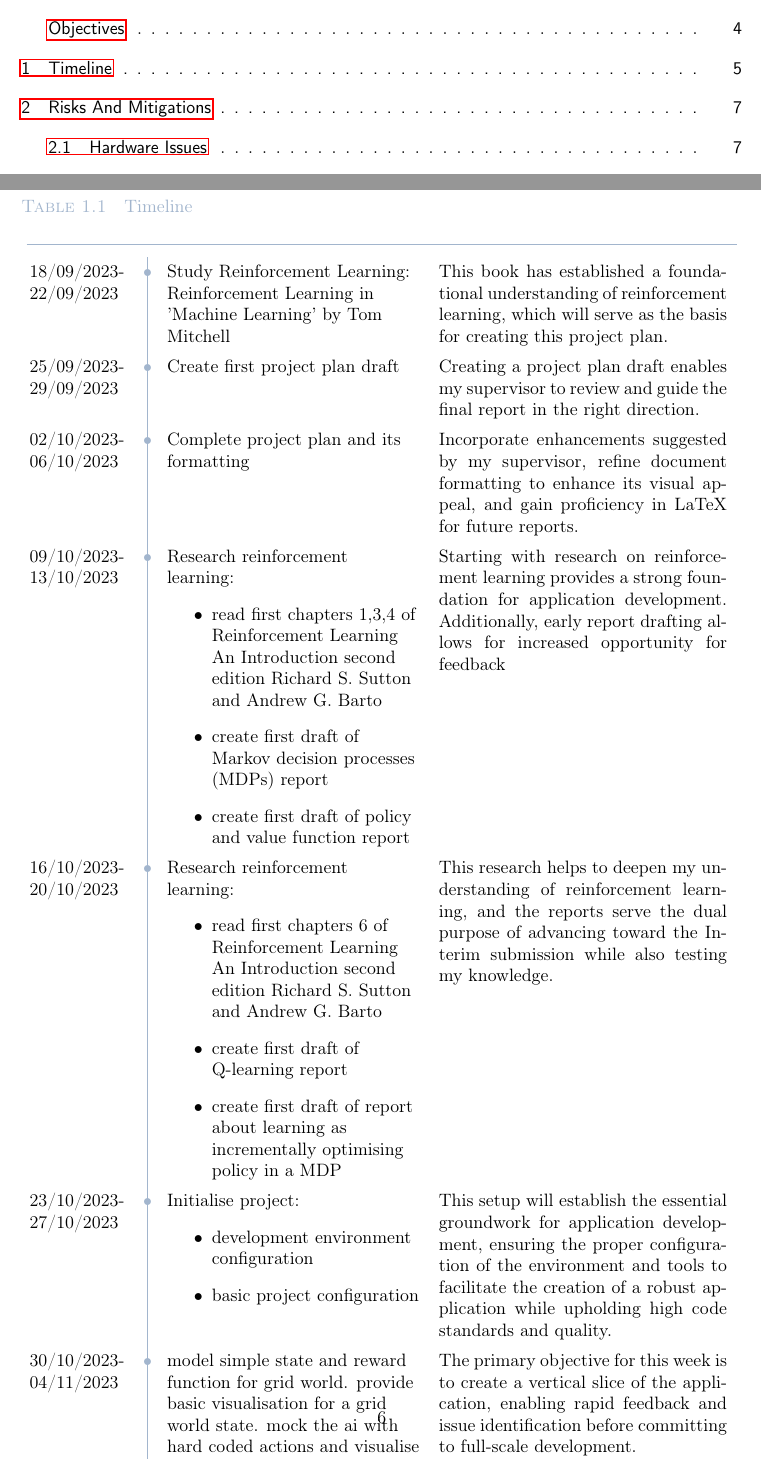
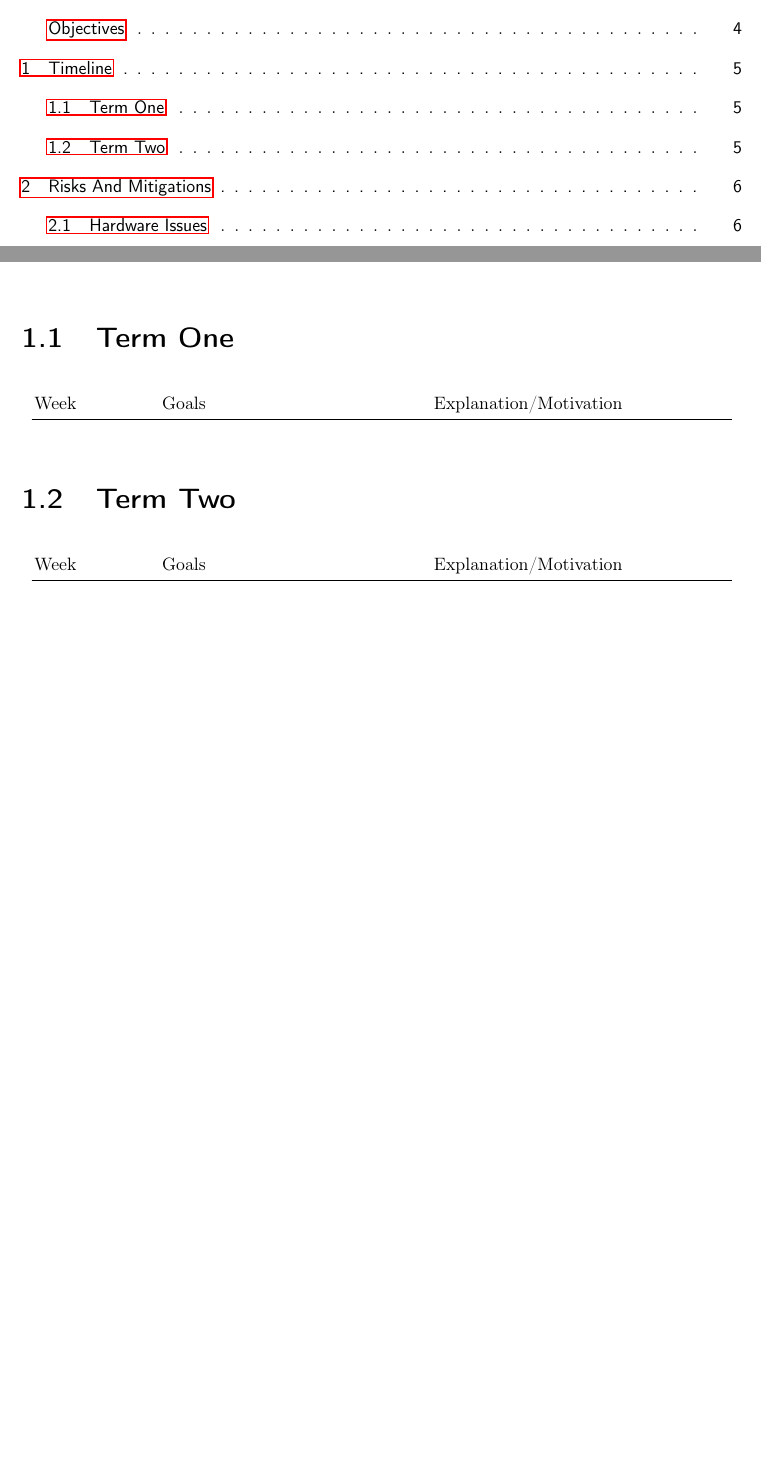
Before and after one commit to CougarTasker/reinforcement-learning-msci-project, a LaTeX thesis (reports/Plan/project_plan.tex): two parts of pages 3 and 7 of 10 before the commit and two parts of pages 3 and 6 of 9 after it, joined at a grey line, cut so that both start at the same text, the shorter picture padded with empty space. Compiled offline with pdfLaTeX.

Commit message:
wip: table

```diff
--- a/reports/Plan/project_plan.tex
+++ b/reports/Plan/project_plan.tex
@@ -8,15 +8,13 @@
 \usepackage{array, booktabs}
 \usepackage{graphicx}
 \usepackage[x11names,table]{xcolor}
-\usepackage{caption}
-\DeclareCaptionFont{blue}{\color{LightSteelBlue3}}
 
-\newcommand{\foo}{\color{LightSteelBlue3}\makebox[0pt]{\textbullet}\hskip-0.5pt\vrule width 1pt\hspace{\labelsep}}
+\newcommand{\foo}{\makebox[0pt]{\textbullet}\hskip-0.5pt\vrule width 1pt\hspace{\labelsep}}
 
 
 \emergencystretch=0.1em
 \hfuzz=0.2pt
-\tolerance=1000
+\tolerance=10000
 
 %%%%%%%%%%%%%%%%%%%%%%
 %%% Input project details
@@ -114,57 +112,70 @@ Signature:
 %%% Timeline
 \chapter{Timeline}
 
-\begin{table}
-\renewcommand\arraystretch{1.4}\arrayrulecolor{LightSteelBlue3}
-\captionsetup{singlelinecheck=false, font=blue, labelfont=sc, labelsep=quad}
-\caption{Timeline}\vskip -1.5ex
+\section{Term One}
+
+{
+  \renewcommand{\arraystretch}{1.5}
+
 \begin{longtable}{@{\,}p{.15\textwidth} <{\hskip 2pt} !{\foo} >{\raggedright\arraybackslash}p{.35\textwidth} p{.4\textwidth}}
-\toprule
-\addlinespace[1.5ex]
-18/09/2023-22/09/2023 & Study Reinforcement Learning: Reinforcement Learning in 'Machine Learning' by Tom Mitchell & This book has established a foundational understanding of reinforcement learning, which will serve as the basis for creating this project plan.\\
- 25/09/2023-29/09/2023 & Create first project plan draft & Creating a project plan draft enables my supervisor to review and guide the final report in the right direction.\\
- 02/10/2023-06/10/2023 & Complete project plan and its formatting & Incorporate enhancements suggested by my supervisor, refine document formatting to enhance its visual appeal, and gain proficiency in LaTeX for future reports.\\
- 09/10/2023-13/10/2023 & Research reinforcement learning: \begin{itemize}
-  \item read first chapters 1,3,4 of Reinforcement Learning An Introduction second edition Richard S. Sutton and Andrew G. Barto
-  \item create first draft of Markov decision processes (MDPs) report
-  \item create first draft of  policy and value function report
-\end{itemize} & Starting with research on reinforcement learning provides a strong foundation for application development. Additionally, early report drafting allows for increased opportunity for feedback \\
- 16/10/2023-20/10/2023 & Research reinforcement learning: \begin{itemize}
- \item read first chapters 6 of Reinforcement Learning An Introduction second edition Richard S. Sutton and Andrew G. Barto
- \item create first draft of Q-learning report
- \item create first draft of report about learning as incrementally optimising policy in a MDP \end{itemize} & This research helps to deepen my understanding of reinforcement learning, and the reports serve the dual purpose of advancing toward the Interim submission while also testing my knowledge.\\
-23/10/2023-27/10/2023 & Initialise project: \begin{itemize}
- \item development environment configuration
- \item basic project configuration \end{itemize} & This setup will establish the essential groundwork for application development, ensuring the proper configuration of the environment and tools to facilitate the creation of a robust application while upholding high code standards and quality.\\
- 30/10/2023-04/11/2023 & model simple state and reward function for grid world.
-provide basic visualisation for a grid world state.
-mock the ai with hard coded actions and visualise these actions being played out.  & The primary objective for this week is to create a vertical slice of the application, enabling rapid feedback and issue identification before committing to full-scale development.\\
-% 06/11/2023-11/11/2023 & Implementation of value iteration algorithm & As a planning algorithm, implementing this algorithm will efficiently generate optimal policies for our environment and grid world, providing a benchmark for our Q-learning implementation and assisting in the debugging process.\\
-% 13/11/2023-18/11/2023 & Implementation of Q-learning & The implementation of Q-learning will serve as an important focal point for the presentation. Initiating this process at an early stage will allow pleanty of time to ensure its completion.\\
-% 20/11/2023-25/11/2023 & finalise the report
-%  & As the Interim report deadline approaches, this week is dedicated to the finalization of the report, identifying errors, and making improvments wherever possible.\\
-%  27/11/2023-02/12/2023 & prepare for the presentation
-% improving project graphics, adding controls
-% submit interim report & Improving the graphics will help make the main functionality clear and appealing, and adding controls will provide interactivity that will help the program come across well for the presentation. \\
-% 04/12/2023-09/12/2023 & give the presentation  & \\
-% 30/12/1899-04/01/1900 &  & \\
-% 08/01/2024-13/01/2024 & Make first draft of poster & As a precaution, given the absence of a specific deadline, I intend to start the poster at the start of the term.\\
-% 15/01/2024-20/01/2024 & develop diffrent exploration stratgies & The implementation of multiple exploration strategies is important for my final report, so, I am giving it a high priority.\\
-% 22/01/2024-27/01/2024 &
-%  - record data from diffrent exploration strigies and paramter chocies
-%  - anlyse the exploration stratigies effectiveness & After creating the strategies it's the ideal time to get their data and analyse it because I can iterate on the strategies to provide more in-depth research, however, I will need to be careful of not introducing data snooping.\\
+\multicolumn{1}{@{\,}p{.15\textwidth}}{Week} & \multicolumn{1}{p{.35\textwidth}}{Goals} & \multicolumn{1}{p{.4\textwidth}}{Explanation/Motivation} \\
+\hline
+\endhead
+% 18/09/2023-22/09/2023 & Study Reinforcement Learning: Reinforcement Learning in 'Machine Learning' by Tom Mitchell & This book has established a foundational understanding of reinforcement learning, which will serve as the basis for creating this project plan.\\
+%  25/09/2023-29/09/2023 & Create first project plan draft & Creating a project plan draft enables my supervisor to review and guide the final report in the right direction.\\
+%  02/10/2023-06/10/2023 & Complete project plan and its formatting & Incorporate enhancements suggested by my supervisor, refine document formatting to enhance its visual appeal, and gain proficiency in LaTeX for future reports.\\
+%  09/10/2023-13/10/2023 & Research reinforcement learning: \begin{itemize}
+%   \item Read the chapters 1,3,4 of Reinforcement Learning An Introduction second edition Richard S. Sutton and Andrew G. Barto
+%   \item Create the first draft of Markov decision processes (MDPs) report
+%   \item Create the first draft of policy and value function report
+% \end{itemize} & Starting with research on reinforcement learning provides a strong foundation for application development. Additionally, early report drafting allows for increased opportunity for feedback \\
+%  16/10/2023-20/10/2023 & Research reinforcement learning: \begin{itemize}
+%  \item Read the chapter 6 of Reinforcement Learning An Introduction second edition Richard S. Sutton and Andrew G. Barto
+%  \item Create the first draft of Q-learning report
+%  \item Create the first draft report about learning as incrementally optimising policy in an MDP \end{itemize} & This research helps deepen my understanding of reinforcement learning, and the reports serve the dual purpose of advancing toward the Interim submission while testing my knowledge.\\
+% 23/10/2023-27/10/2023 & Initialise project: \begin{itemize}
+%  \item development environment configuration
+%  \item basic project configuration \end{itemize} & This setup will establish the essential groundwork for application development, ensuring the proper configuration of the environment and tools to facilitate the creation of a robust application while upholding high code standards and quality.\\
+%  30/10/2023-03/11/2023 & model simple state and reward function for grid world.
+% provide basic visualisation for a grid world state.
+% mock the AI with hard-coded actions and visualise these actions being played out.  & The primary objective for this week is to create a vertical slice of the application, enabling rapid feedback and issue identification before committing to full-scale development.\\
+% 06/11/2023-10/11/2023 & Implementation of value iteration algorithm & As a planning algorithm, implementing this algorithm will efficiently generate optimal policies for our environment and grid world, providing a benchmark for our Q-learning implementation and assisting in the debugging process.\\
+% 13/11/2023-17/11/2023 & Implementation of Q-learning & The implementation of Q-learning will serve as an important focal point for the presentation. Initiating this process at an early stage will allow pleanty of time to ensure its completion.\\
+% 20/11/2023-24/11/2023 & Finalise the report & As the Interim report deadline approaches, this week is dedicated to the finalization of the report, identifying errors, and making improvments wherever possible.\\
+% 27/11/2023-01/12/2023 & \begin{itemize}
+%   \item Prepare for the presentation
+%   \item Improve project graphics, add controls
+%   \item Submit the interim report
+%   \end{itemize}
+%  & Improving the graphics will help make the main functionality clear and appealing, and adding controls will provide interactivity that will help the program come across well for the presentation. \\
+% 04/12/2023-08/12/2023 & give the presentation  & \\
+\end{longtable}
+
+\section{Term Two}
+
+\begin{longtable}{@{\,}p{.15\textwidth} <{\hskip 2pt} !{\foo} >{\raggedright\arraybackslash}p{.35\textwidth} p{.4\textwidth}}
+  \multicolumn{1}{@{\,}p{.15\textwidth}}{Week} & \multicolumn{1}{p{.35\textwidth}}{Goals} & \multicolumn{1}{p{.4\textwidth}}{Explanation/Motivation} \\
+  \hline
+  \endhead
+% 08/01/2024-12/01/2024 & Make the first draft of poster & As a precaution, given the absence of a specific deadline, I intend to start the poster at the start of the term.\\
+% 15/01/2024-19/01/2024 & Develop different exploration strategies & The implementation of multiple exploration strategies is important for my final report, so, I am giving it a high priority.\\
+% 22/01/2024-26/01/2024 &
+%  - Record data from different exploration strategies and parameter choices
+%  - Analyse the exploration strategies' effectiveness & After creating the strategies, it is the ideal time to get their data and analyse it because I can iterate on the strategies to provide more in-depth research. However, I will need to be careful not to introduce data snooping.\\
 %  29/01/2024-03/02/2024 &
 % write a report on the effect of different parameter choices and exploration strategies & Following the recent data analysis, the report's writing follows naturally and benefits from the insights gained.\\
 % 05/02/2024-10/02/2024 & implement deep learning  & While a two-week timeline for implementing deep learning may be ambitious, leveraging the PyTorch library will simplify the process. The remaining tasks would include integrating the model with the existing codebase and fine-tuning the model\\
 % 12/02/2024-17/02/2024 & implement deep learning  & \\
-% 19/02/2024-24/02/2024 & Write report on the software engineering process involved in generating your software. & With the majority of development now complete, this is a good week to reflect on the whole engineering process and report on it.\\
-% 26/02/2024-02/03/2024 & integrate agent with different environments from gym & As a further extension, it would be valuable to assess how well the agent generalizes to entirely novel environments. However, if there are time constraints, this can be omitted without compromising the core objectives.\\
+% 19/02/2024-24/02/2024 & Write the report on the software engineering process involved in generating this program & With the majority of development now complete, this is a good week to reflect on the whole engineering process and report on it.\\
+% 26/02/2024-02/03/2024 & integrate agent with different environments from gym & As a further extension, it would be valuable to assess how well the agent generalises to entirely novel environments. However, if there are time constraints, this can be omitted without compromising the core objectives.\\
 % 04/03/2024-09/03/2024 & Report on the data from deep learning and how the agent generalised to new environments & The results obtained from deep learning will help elevate the section on different learning strategies, offering an additional perspective from a different type of environment.\\
-% 11/03/2024-16/03/2024 & improve and Finalise report & ""Given that the report accounts for 30% of the final grade, it is crucial to allocate time to enhance and refine it according to my supervisor's feedback.""\\
+% 11/03/2024-16/03/2024 & improve and Finalise report & Given that the report accounts for 30% of the final grade, it is crucial to allocate time to enhance and refine it according to my supervisor's feedback.\\
 % 18/03/2024-23/03/2024 & improve and Finalise report & \\
 % 25/03/2024-30/03/2024 & submit report & \\
 \end{longtable}
-\end{table}
+}
+
+
 
 \chapter{Risks And Mitigations}
 
```
Also changed, not shown: reports/Plan/project_plan.pdf, 1 other file.
